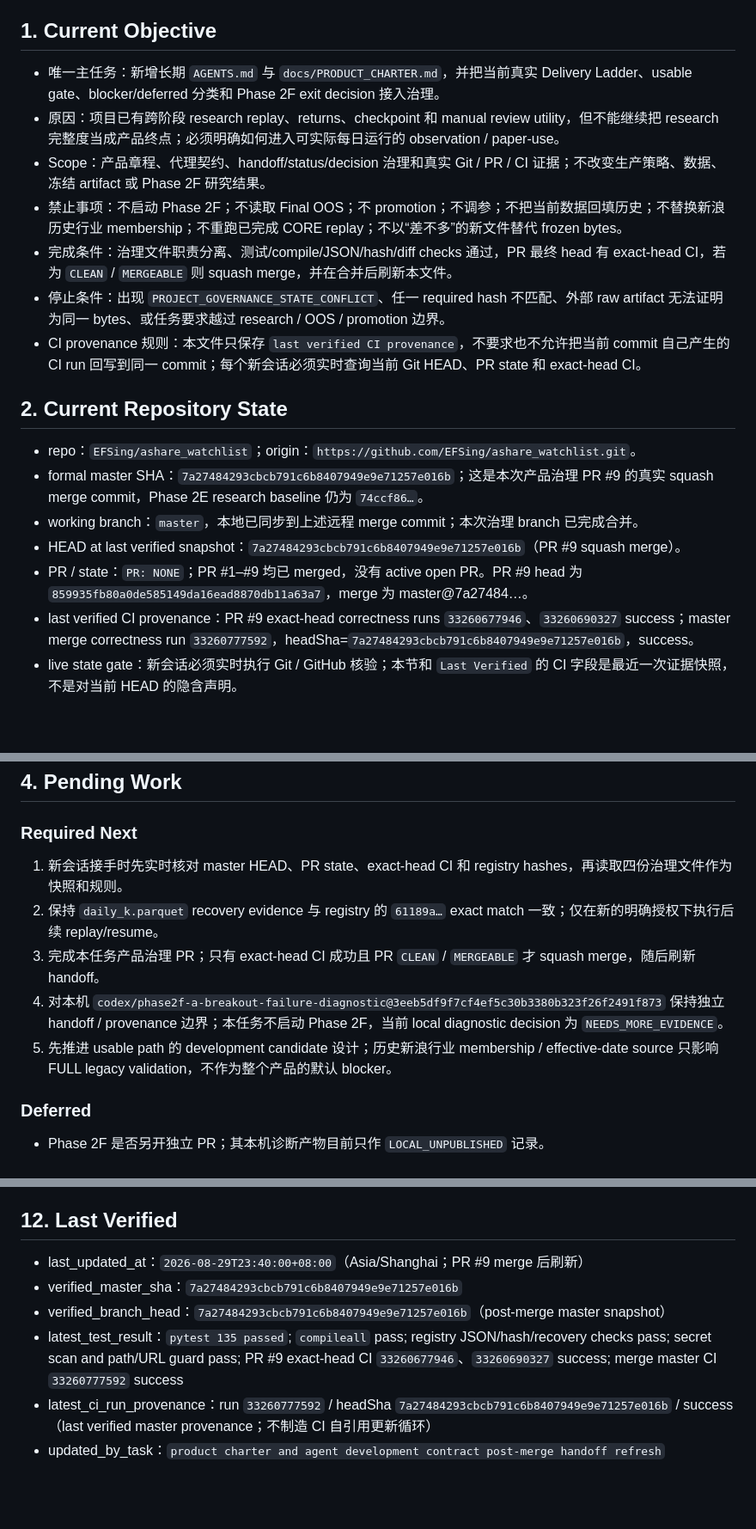
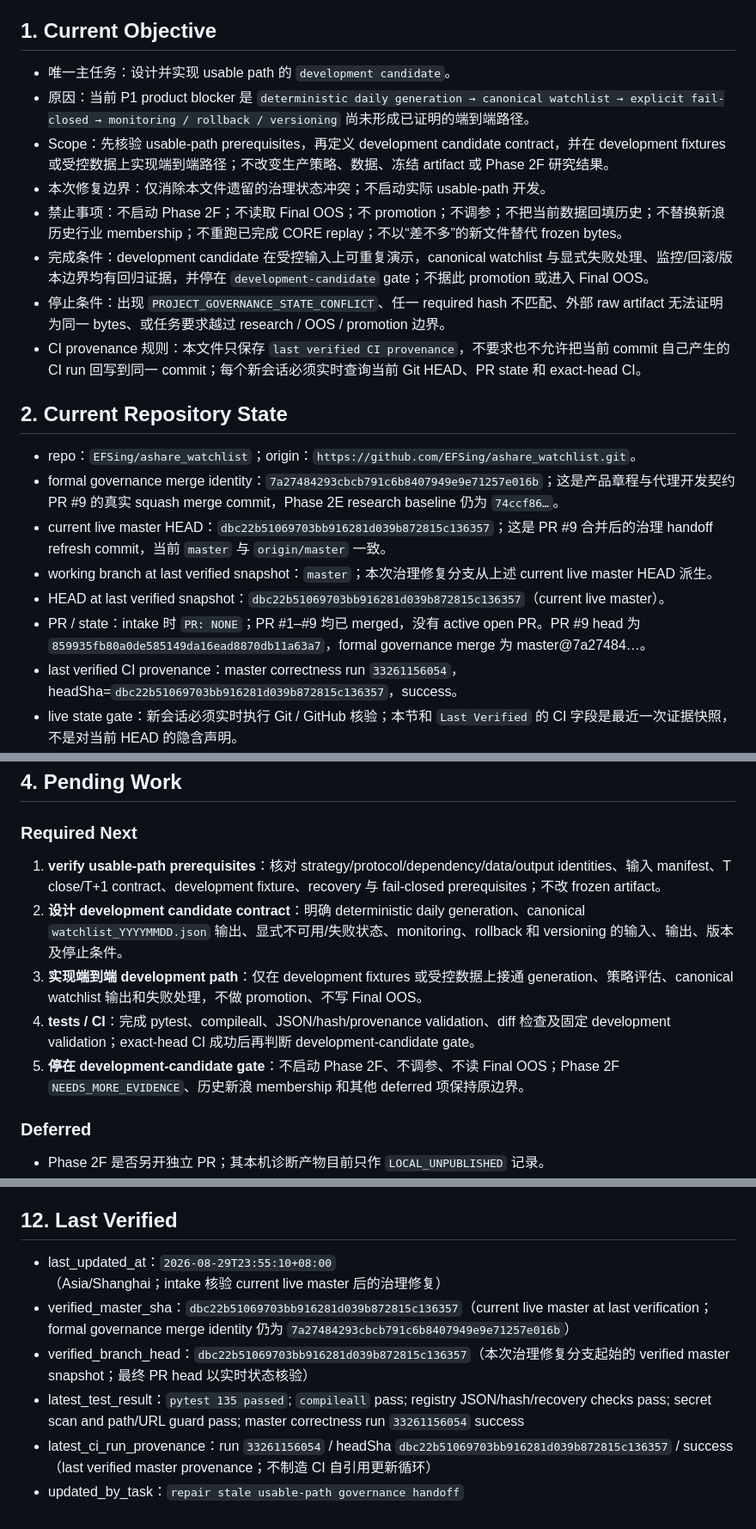
Before and after one commit to EFSing/ashare_watchlist, a Markdown page: HANDOFF.md, 3 parts joined by grey strips. Shown at 86% size. GitHub-like rendering; blank space fills up the shorter version.

Commit message:
docs: repair usable path governance handoff
Merged after exact-head correctness CI success and CLEAN/MERGEABLE verification. Governance-only handoff consistency repair; no usable-path implementation or Phase 2F changes.

```diff
--- a/HANDOFF.md
+++ b/HANDOFF.md
@@ -4,22 +4,24 @@
 
 ## 1. Current Objective
 
-- 唯一主任务：新增长期 `AGENTS.md` 与 `docs/PRODUCT_CHARTER.md`，并把当前真实 Delivery Ladder、usable gate、blocker/deferred 分类和 Phase 2F exit decision 接入治理。
-- 原因：项目已有跨阶段 research replay、returns、checkpoint 和 manual review utility，但不能继续把 research 完整度当成产品终点；必须明确如何进入可实际每日运行的 observation / paper-use。
-- Scope：产品章程、代理契约、handoff/status/decision 治理和真实 Git / PR / CI 证据；不改变生产策略、数据、冻结 artifact 或 Phase 2F 研究结果。
+- 唯一主任务：设计并实现 usable path 的 `development candidate`。
+- 原因：当前 P1 product blocker 是 `deterministic daily generation → canonical watchlist → explicit fail-closed → monitoring / rollback / versioning` 尚未形成已证明的端到端路径。
+- Scope：先核验 usable-path prerequisites，再定义 development candidate contract，并在 development fixtures 或受控数据上实现端到端路径；不改变生产策略、数据、冻结 artifact 或 Phase 2F 研究结果。
+- 本次修复边界：仅消除本文件遗留的治理状态冲突；不启动实际 usable-path 开发。
 - 禁止事项：不启动 Phase 2F；不读取 Final OOS；不 promotion；不调参；不把当前数据回填历史；不替换新浪历史行业 membership；不重跑已完成 CORE replay；不以“差不多”的新文件替代 frozen bytes。
-- 完成条件：治理文件职责分离、测试/compile/JSON/hash/diff checks 通过，PR 最终 head 有 exact-head CI，若为 `CLEAN` / `MERGEABLE` 则 squash merge，并在合并后刷新本文件。
+- 完成条件：development candidate 在受控输入上可重复演示，canonical watchlist 与显式失败处理、监控/回滚/版本边界均有回归证据，并停在 `development-candidate` gate；不据此 promotion 或进入 Final OOS。
 - 停止条件：出现 `PROJECT_GOVERNANCE_STATE_CONFLICT`、任一 required hash 不匹配、外部 raw artifact 无法证明为同一 bytes、或任务要求越过 research / OOS / promotion 边界。
 - CI provenance 规则：本文件只保存 `last verified CI provenance`，不要求也不允许把当前 commit 自己产生的 CI run 回写到同一 commit；每个新会话必须实时查询当前 Git HEAD、PR state 和 exact-head CI。
 
 ## 2. Current Repository State
 
 - repo：`EFSing/ashare_watchlist`；origin：`https://github.com/EFSing/ashare_watchlist.git`。
-- formal master SHA：`7a27484293cbcb791c6b8407949e9e71257e016b`；这是本次产品治理 PR #9 的真实 squash merge commit，Phase 2E research baseline 仍为 `74ccf86…`。
-- working branch：`master`，本地已同步到上述远程 merge commit；本次治理 branch 已完成合并。
-- HEAD at last verified snapshot：`7a27484293cbcb791c6b8407949e9e71257e016b`（PR #9 squash merge）。
-- PR / state：`PR: NONE`；PR #1–#9 均已 merged，没有 active open PR。PR #9 head 为 `859935fb80a0de585149da16ead8870db11a63a7`，merge 为 master@7a27484…。
-- last verified CI provenance：PR #9 exact-head correctness runs `33260677946`、`33260690327` success；master merge correctness run `33260777592`，headSha=`7a27484293cbcb791c6b8407949e9e71257e016b`，success。
+- formal governance merge identity：`7a27484293cbcb791c6b8407949e9e71257e016b`；这是产品章程与代理开发契约 PR #9 的真实 squash merge commit，Phase 2E research baseline 仍为 `74ccf86…`。
+- current live master HEAD：`dbc22b51069703bb916281d039b872815c136357`；这是 PR #9 合并后的治理 handoff refresh commit，当前 `master` 与 `origin/master` 一致。
+- working branch at last verified snapshot：`master`；本次治理修复分支从上述 current live master HEAD 派生。
+- HEAD at last verified snapshot：`dbc22b51069703bb916281d039b872815c136357`（current live master）。
+- PR / state：intake 时 `PR: NONE`；PR #1–#9 均已 merged，没有 active open PR。PR #9 head 为 `859935fb80a0de585149da16ead8870db11a63a7`，formal governance merge 为 master@7a27484…。
+- last verified CI provenance：master correctness run `33261156054`，headSha=`dbc22b51069703bb916281d039b872815c136357`，success。
 - live state gate：新会话必须实时执行 Git / GitHub 核验；本节和 `Last Verified` 的 CI 字段是最近一次证据快照，不是对当前 HEAD 的隐含声明。
 - expected working tree state：tracked working tree clean；`.pytest_cache/`、`__pycache__/` 和本机 `daily_k.parquet` 可被 `.gitignore` 忽略，但 `daily_k.parquet` 的 recovery identity 现在由 registry 记录的 Google Drive private archive member evidence 独立确认。Windows text checkout 的 CRLF SHA 若存在，以 registry 的 Git-blob `file_sha256` 为恢复身份。
 - formal phase / research status：Phase 2E 已完成；CORE continuous replay 和 DEVELOPMENT returns V2 已冻结；FULL legacy 85-score validation 仍 blocked。治理 PR 已合并；本机另有未推送 Phase 2F 分支，见下方，不是 formal master 状态。
@@ -40,11 +42,11 @@
 
 ### Required Next
 
-1. 新会话接手时先实时核对 master HEAD、PR state、exact-head CI 和 registry hashes，再读取四份治理文件作为快照和规则。
-2. 保持 `daily_k.parquet` recovery evidence 与 registry 的 `61189a…` exact match 一致；仅在新的明确授权下执行后续 replay/resume。
-3. 完成本任务产品治理 PR；只有 exact-head CI 成功且 PR `CLEAN` / `MERGEABLE` 才 squash merge，随后刷新 handoff。
-4. 对本机 `codex/phase2f-a-breakout-failure-diagnostic@3eeb5df9f7cf4ef5c30b3380b323f26f2491f873` 保持独立 handoff / provenance 边界；本任务不启动 Phase 2F，当前 local diagnostic decision 为 `NEEDS_MORE_EVIDENCE`。
-5. 先推进 usable path 的 development candidate 设计；历史新浪行业 membership / effective-date source 只影响 FULL legacy validation，不作为整个产品的默认 blocker。
+1. **verify usable-path prerequisites**：核对 strategy/protocol/dependency/data/output identities、输入 manifest、T close/T+1 contract、development fixture、recovery 与 fail-closed prerequisites；不改 frozen artifact。
+2. **设计 development candidate contract**：明确 deterministic daily generation、canonical `watchlist_YYYYMMDD.json` 输出、显式不可用/失败状态、monitoring、rollback 和 versioning 的输入、输出、版本及停止条件。
+3. **实现端到端 development path**：仅在 development fixtures 或受控数据上接通 generation、策略评估、canonical watchlist 输出和失败处理，不做 promotion、不写 Final OOS。
+4. **tests / CI**：完成 pytest、compileall、JSON/hash/provenance validation、diff 检查及固定 development validation；exact-head CI 成功后再判断 development-candidate gate。
+5. **停在 development-candidate gate**：不启动 Phase 2F、不调参、不读 Final OOS；Phase 2F `NEEDS_MORE_EVIDENCE`、历史新浪 membership 和其他 deferred 项保持原边界。
 
 ### Deferred
 
@@ -153,9 +156,9 @@
 
 ## 12. Last Verified
 
-- last_updated_at：`2026-08-29T23:40:00+08:00`（Asia/Shanghai；PR #9 merge 后刷新）
-- verified_master_sha：`7a27484293cbcb791c6b8407949e9e71257e016b`
-- verified_branch_head：`7a27484293cbcb791c6b8407949e9e71257e016b`（post-merge master snapshot）
-- latest_test_result：`pytest 135 passed`; `compileall` pass; registry JSON/hash/recovery checks pass; secret scan and path/URL guard pass; PR #9 exact-head CI `33260677946`、`33260690327` success; merge master CI `33260777592` success
-- latest_ci_run_provenance：run `33260777592` / headSha `7a27484293cbcb791c6b8407949e9e71257e016b` / success（last verified master provenance；不制造 CI 自引用更新循环）
-- updated_by_task：`product charter and agent development contract post-merge handoff refresh`
+- last_updated_at：`2026-08-29T23:55:10+08:00`（Asia/Shanghai；intake 核验 current live master 后的治理修复）
+- verified_master_sha：`dbc22b51069703bb916281d039b872815c136357`（current live master at last verification；formal governance merge identity 仍为 `7a27484293cbcb791c6b8407949e9e71257e016b`）
+- verified_branch_head：`dbc22b51069703bb916281d039b872815c136357`（本次治理修复分支起始的 verified master snapshot；最终 PR head 以实时状态核验）
+- latest_test_result：`pytest 135 passed`; `compileall` pass; registry JSON/hash/recovery checks pass; secret scan and path/URL guard pass; master correctness run `33261156054` success
+- latest_ci_run_provenance：run `33261156054` / headSha `dbc22b51069703bb916281d039b872815c136357` / success（last verified master provenance；不制造 CI 自引用更新循环）
+- updated_by_task：`repair stale usable-path governance handoff`
```
Also changed, not shown: other parts of HANDOFF.md (+5 -4 lines).
